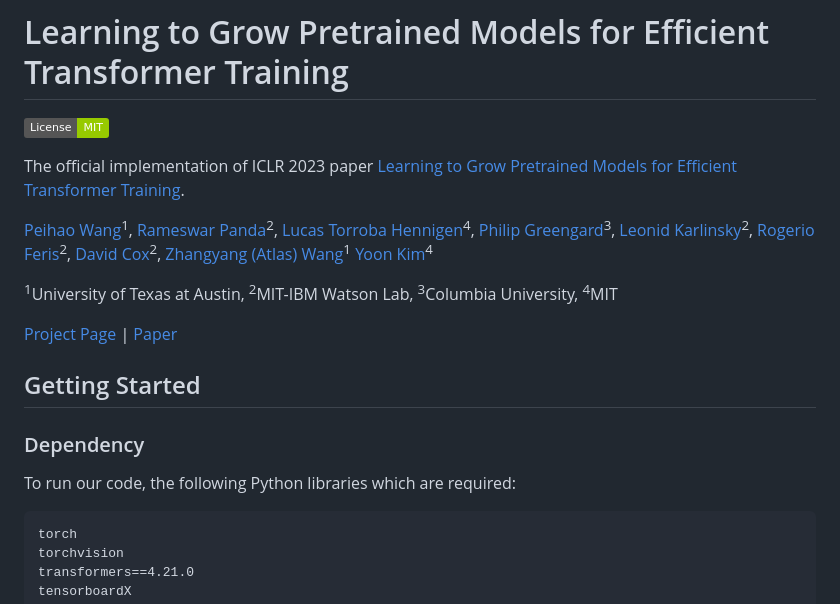
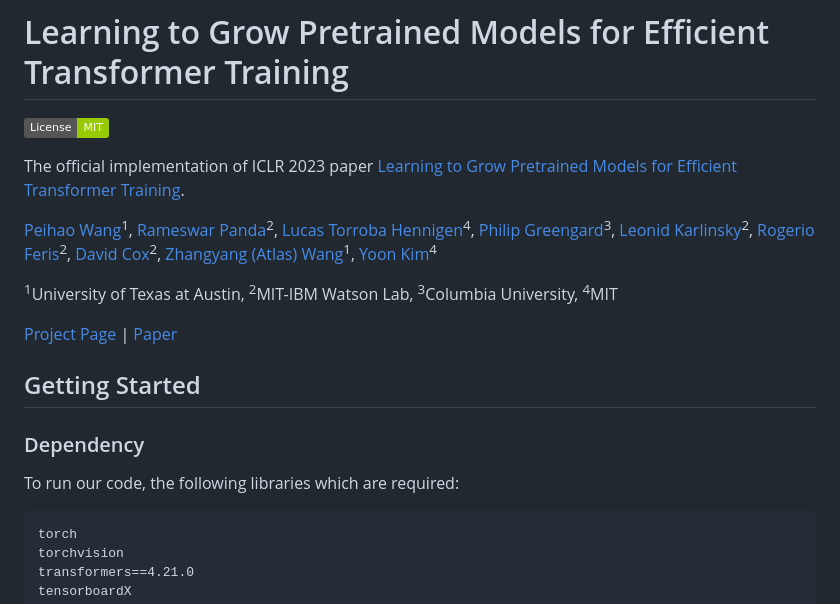
Before and after one commit to VITA-Group/LiGO, a Markdown page: README.md, the part around the change. Rendered like a GitHub page; badges without logos.

````diff
--- a/README.md
+++ b/README.md
@@ -11,7 +11,7 @@ The official implementation of ICLR 2023 paper [Learning to Grow Pretrained Mode
 [Leonid Karlinsky](https://scholar.google.com/citations?user=WbO7tjYAAAAJ&hl=en)<sup>2</sup>,
 [Rogerio Feris](http://rogerioferis.com/)<sup>2</sup>,
 [David Cox](https://mitibmwatsonailab.mit.edu/people/david-cox/)<sup>2</sup>,
-[Zhangyang (Atlas) Wang](https://vita-group.github.io/)<sup>1</sup>
+[Zhangyang (Atlas) Wang](https://vita-group.github.io/)<sup>1</sup>,
 [Yoon Kim](https://people.csail.mit.edu/yoonkim/)<sup>4</sup>
 
 <sup>1</sup>University of Texas at Austin, <sup>2</sup>MIT-IBM Watson Lab, <sup>3</sup>Columbia University, <sup>4</sup>MIT
@@ -22,7 +22,7 @@ The official implementation of ICLR 2023 paper [Learning to Grow Pretrained Mode
 
 ### Dependency
 
-To run our code, the following Python libraries which are required:
+To run our code, the following libraries which are required:
 
 ```
 torch
````
